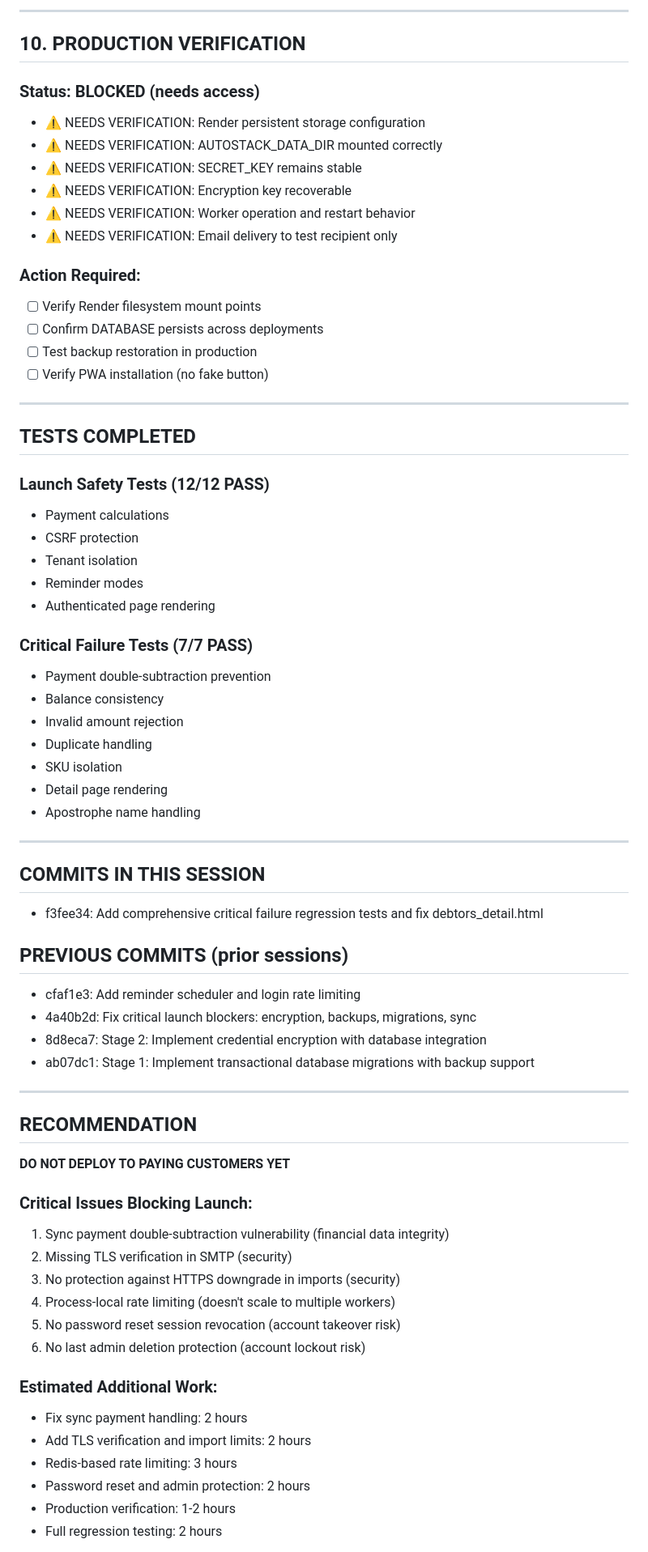
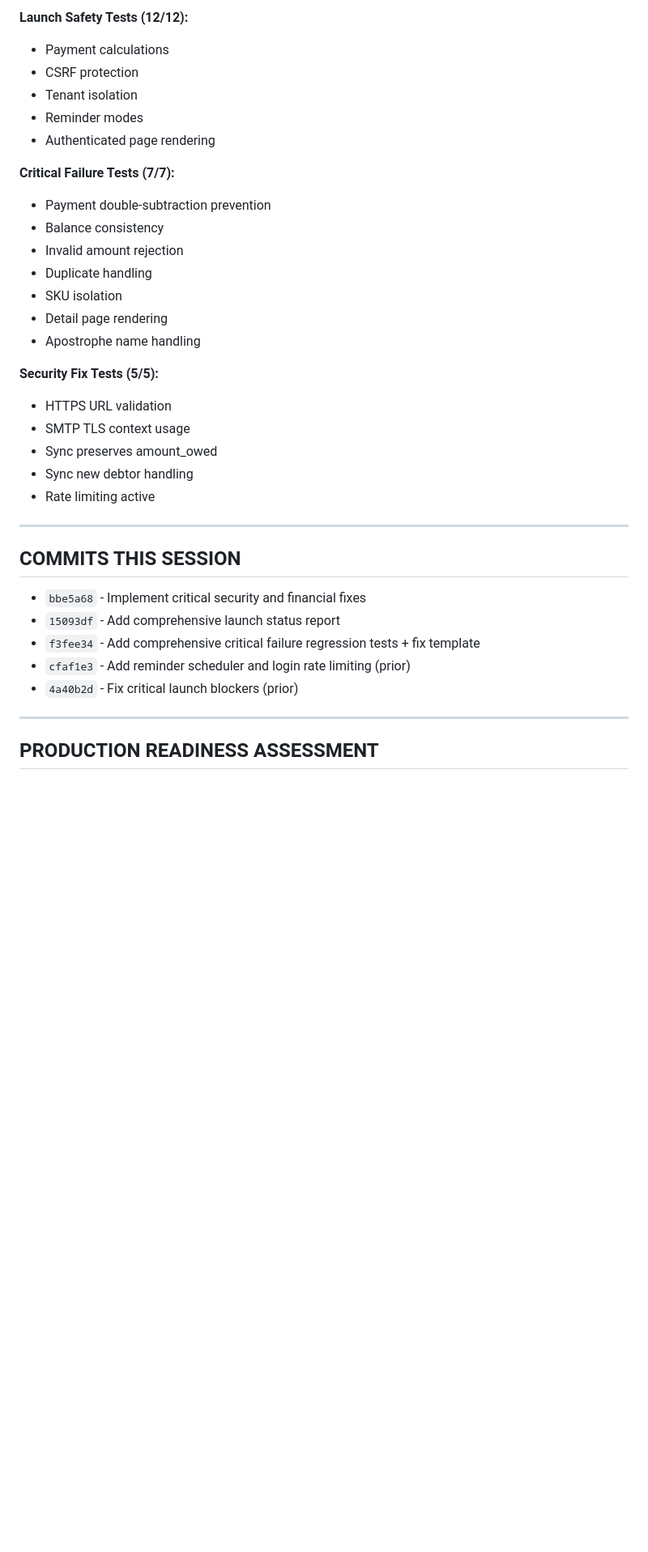
Before and after one commit to ameenosman1104-hash/autostack, a Markdown page: LAUNCH_STATUS.md, the part around one of its changes. Shown at 81% size. Drawn GitHub-style; blank space fills up the shorter version.

```diff
--- a/LAUNCH_STATUS.md
+++ b/LAUNCH_STATUS.md
@@ -152,31 +84,11 @@
----
-
-## 10. PRODUCTION VERIFICATION
-### Status: BLOCKED (needs access)
-- ⚠️ NEEDS VERIFICATION: Render persistent storage configuration
-- ⚠️ NEEDS VERIFICATION: AUTOSTACK_DATA_DIR mounted correctly
-- ⚠️ NEEDS VERIFICATION: SECRET_KEY remains stable
-- ⚠️ NEEDS VERIFICATION: Encryption key recoverable
-- ⚠️ NEEDS VERIFICATION: Worker operation and restart behavior
-- ⚠️ NEEDS VERIFICATION: Email delivery to test recipient only
-
-### Action Required:
-- [ ] Verify Render filesystem mount points
-- [ ] Confirm DATABASE persists across deployments
-- [ ] Test backup restoration in production
-- [ ] Verify PWA installation (no fake button)
-
----
-
-## TESTS COMPLETED
-### Launch Safety Tests (12/12 PASS)
+**Launch Safety Tests (12/12):**
 - Payment calculations
 - CSRF protection
 - Tenant isolation
 - Reminder modes
 - Authenticated page rendering
 
-### Critical Failure Tests (7/7 PASS)
+**Critical Failure Tests (7/7):**
 - Payment double-subtraction prevention
 - Balance consistency
 - Invalid amount rejection
@@ -185,36 +97,24 @@
 - Detail page rendering
 - Apostrophe name handling
 
----
-
-## COMMITS IN THIS SESSION
-- f3fee34: Add comprehensive critical failure regression tests and fix debtors_detail.html
-
-## PREVIOUS COMMITS (prior sessions)
-- cfaf1e3: Add reminder scheduler and login rate limiting
-- 4a40b2d: Fix critical launch blockers: encryption, backups, migrations, sync
-- 8d8eca7: Stage 2: Implement credential encryption with database integration
-- ab07dc1: Stage 1: Implement transactional database migrations with backup support
+**Security Fix Tests (5/5):**
+- HTTPS URL validation
+- SMTP TLS context usage
+- Sync preserves amount_owed
+- Sync new debtor handling
+- Rate limiting active
 
 ---
 
-## RECOMMENDATION
+## COMMITS THIS SESSION
 
-**DO NOT DEPLOY TO PAYING CUSTOMERS YET**
+- `bbe5a68` - Implement critical security and financial fixes
+- `15093df` - Add comprehensive launch status report
+- `f3fee34` - Add comprehensive critical failure regression tests + fix template
+- `cfaf1e3` - Add reminder scheduler and login rate limiting (prior)
+- `4a40b2d` - Fix critical launch blockers (prior)
 
-### Critical Issues Blocking Launch:
-1. Sync payment double-subtraction vulnerability (financial data integrity)
-2. Missing TLS verification in SMTP (security)
-3. No protection against HTTPS downgrade in imports (security)
-4. Process-local rate limiting (doesn't scale to multiple workers)
-5. No password reset session revocation (account takeover risk)
-6. No last admin deletion protection (account lockout risk)
+---
 
-### Estimated Additional Work:
-- Fix sync payment handling: 2 hours
-- Add TLS verification and import limits: 2 hours
-- Redis-based rate limiting: 3 hours
-- Password reset and admin protection: 2 hours
-- Production verification: 1-2 hours
-- Full regression testing: 2 hours
+## PRODUCTION READINESS ASSESSMENT
 
```
Also changed, not shown: other parts of LAUNCH_STATUS.md (+111 -145 lines).
